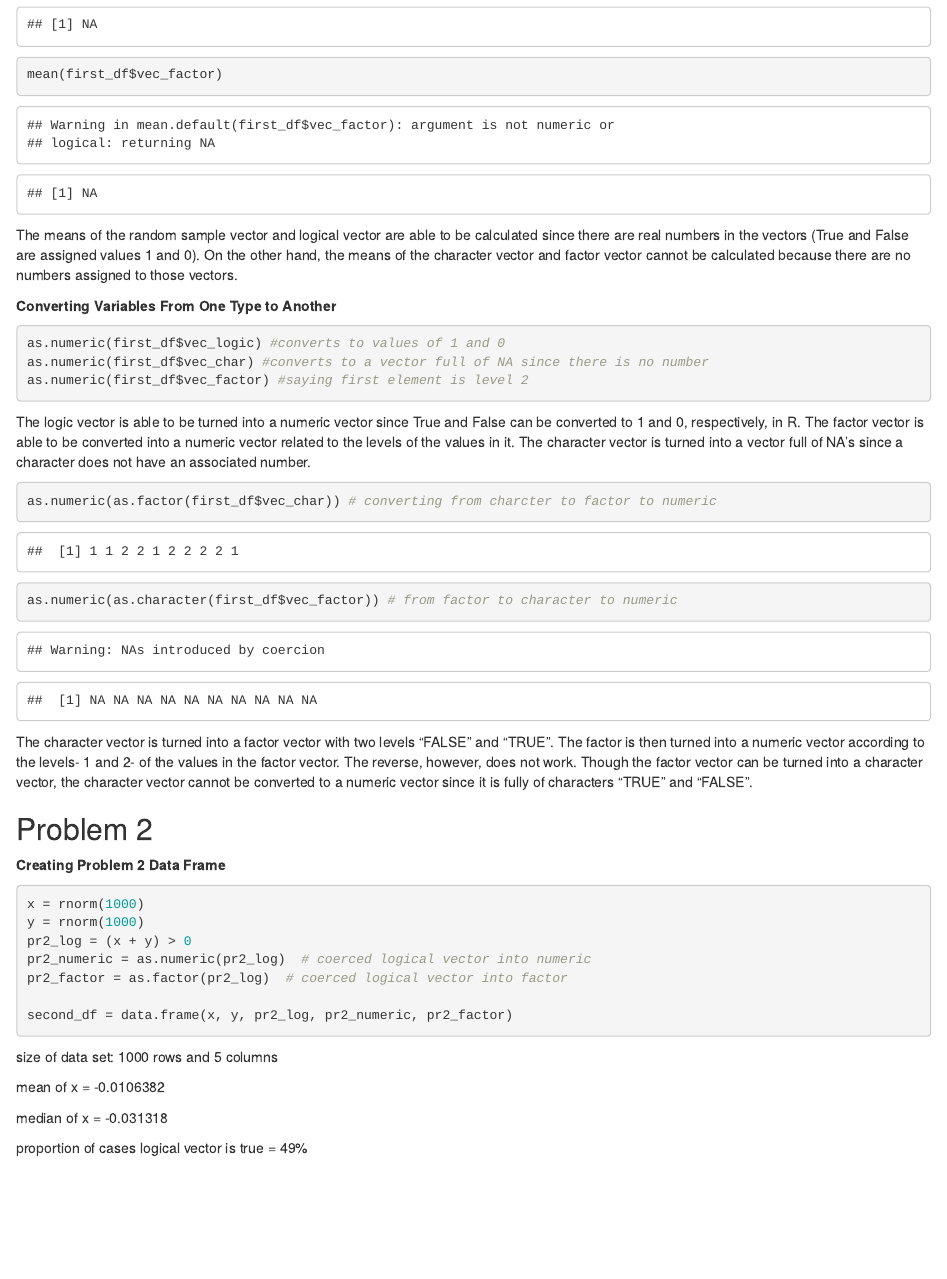
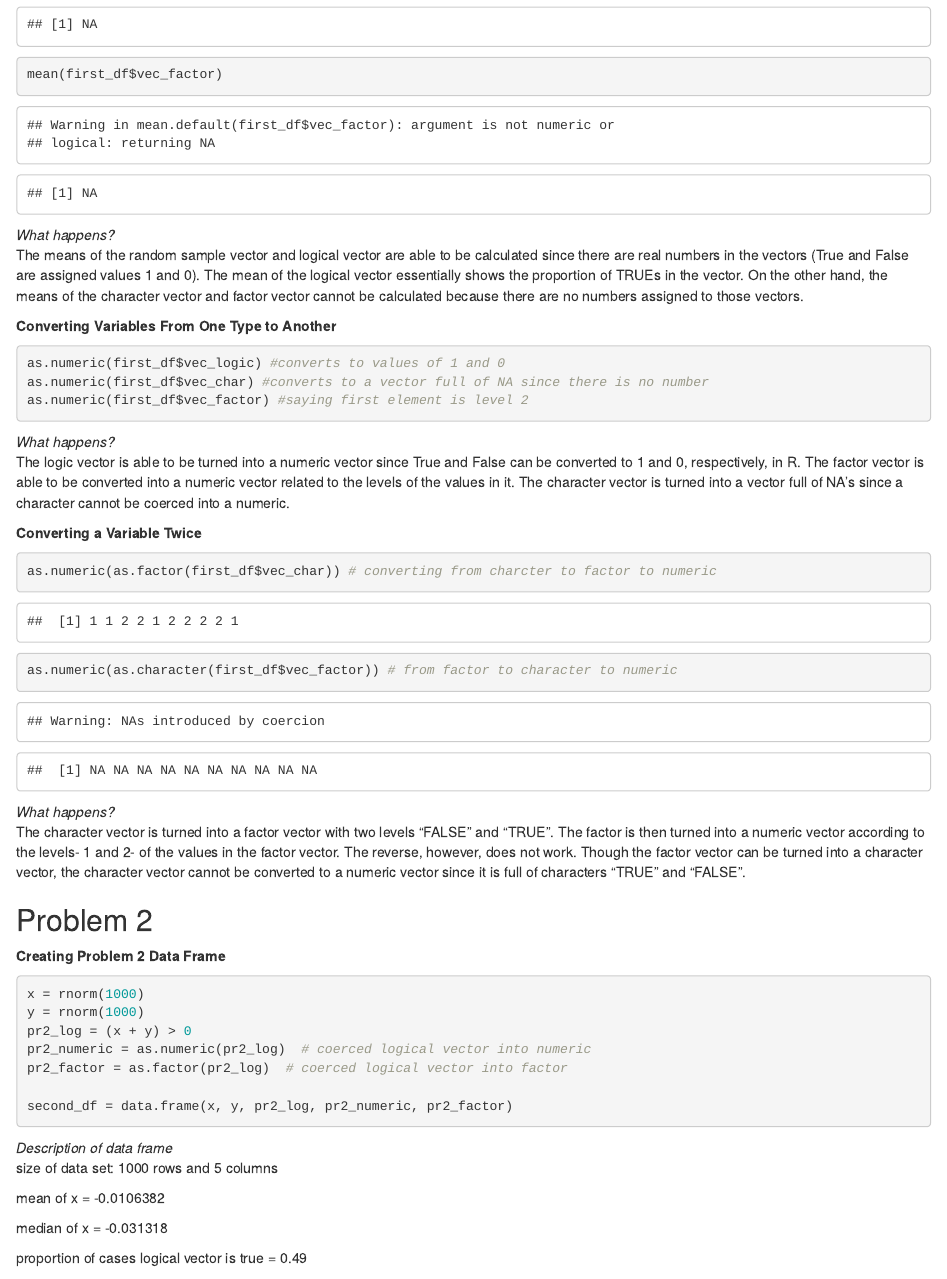
Before and after one commit to steveshin31/p8105_hw1_ks3663, an R Markdown document (p8105_hw1_ks3663.Rmd): the page in a window 1100 px wide, from 710 px down. The pictures show the output file p8105_hw1_ks3663.html that the author committed with the source, opened offline.

Commit message:
Tidying up

````diff
--- a/p8105_hw1_ks3663.Rmd
+++ b/p8105_hw1_ks3663.Rmd
@@ -25,7 +25,8 @@ mean(first_df$vec_char)
 mean(first_df$vec_factor)
 
 ```
-The means of the random sample vector and logical vector are able to be calculated since there are real numbers in the vectors (True and False are assigned values 1 and 0). On the other hand, the means of the character vector and factor vector cannot be calculated because there are no numbers assigned to those vectors.
+*What happens?*
+The means of the random sample vector and logical vector are able to be calculated since there are real numbers in the vectors (True and False are assigned values 1 and 0). The mean of the logical vector essentially shows the proportion of TRUEs in the vector. On the other hand, the means of the character vector and factor vector cannot be calculated because there are no numbers assigned to those vectors.
 
 
 
@@ -37,16 +38,18 @@ as.numeric(first_df$vec_char) #converts to a vector full of NA since there is no
 as.numeric(first_df$vec_factor) #saying first element is level 2
 
 ```
-The logic vector is able to be turned into a numeric vector since True and False can be converted to 1 and 0, respectively, in R. The factor vector is able to be converted into a numeric vector related to the levels of the values in it. The character vector is turned into a vector full of NA's since a character does not have an associated number.
+*What happens?*
+The logic vector is able to be turned into a numeric vector since True and False can be converted to 1 and 0, respectively, in R. The factor vector is able to be converted into a numeric vector related to the levels of the values in it. The character vector is turned into a vector full of NA's since a character cannot be coerced into a numeric.
 
 
-
+**Converting a Variable Twice**
 ```{r}
 as.numeric(as.factor(first_df$vec_char)) # converting from charcter to factor to numeric
 
 as.numeric(as.character(first_df$vec_factor)) # from factor to character to numeric
 ```
-The character vector is turned into a factor vector with two levels "FALSE" and "TRUE". The factor is then turned into a numeric vector according to the levels- 1 and 2- of the values in the factor vector. The reverse, however, does not work. Though the factor vector can be turned into a character vector, the character vector cannot be converted to a numeric vector since it is fully of characters "TRUE" and "FALSE".
+*What happens?*
+The character vector is turned into a factor vector with two levels "FALSE" and "TRUE". The factor is then turned into a numeric vector according to the levels- 1 and 2- of the values in the factor vector. The reverse, however, does not work. Though the factor vector can be turned into a character vector, the character vector cannot be converted to a numeric vector since it is full of characters "TRUE" and "FALSE".
 
 
 ## Problem 2
@@ -64,13 +67,14 @@ second_df = data.frame(x, y, pr2_log, pr2_numeric, pr2_factor)
 
 
 ```
+*Description of data frame*
 size of data set: `r nrow(second_df)` rows and `r ncol(second_df)` columns
 
 mean of x = `r mean(x)`
 
 median of x = `r median(x)`
 
-proportion of cases logical vector is true = `r mean(pr2_log)*100`%
+proportion of cases logical vector is true = `r mean(pr2_log)`
 
 
 
````
Also changed, not shown: p8105_hw1_ks3663.html, p8105_hw1_ks3663.Rmd (5 more changed lines).
